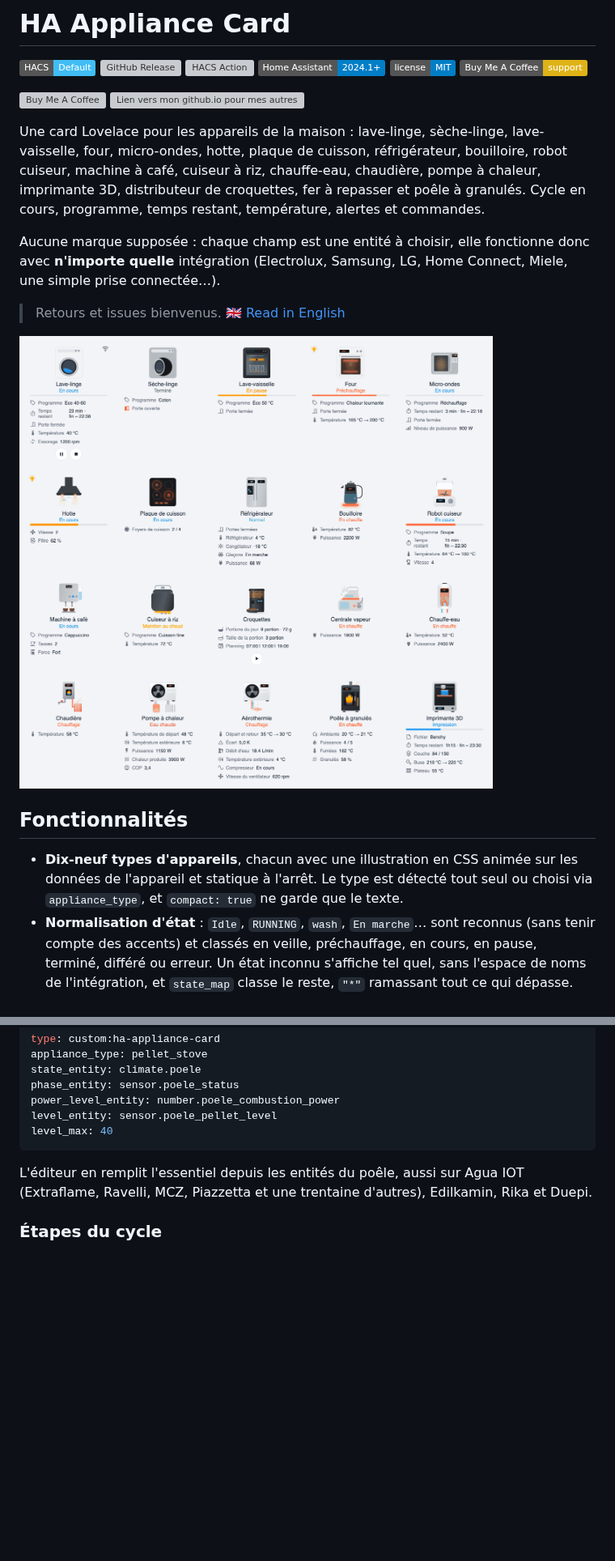
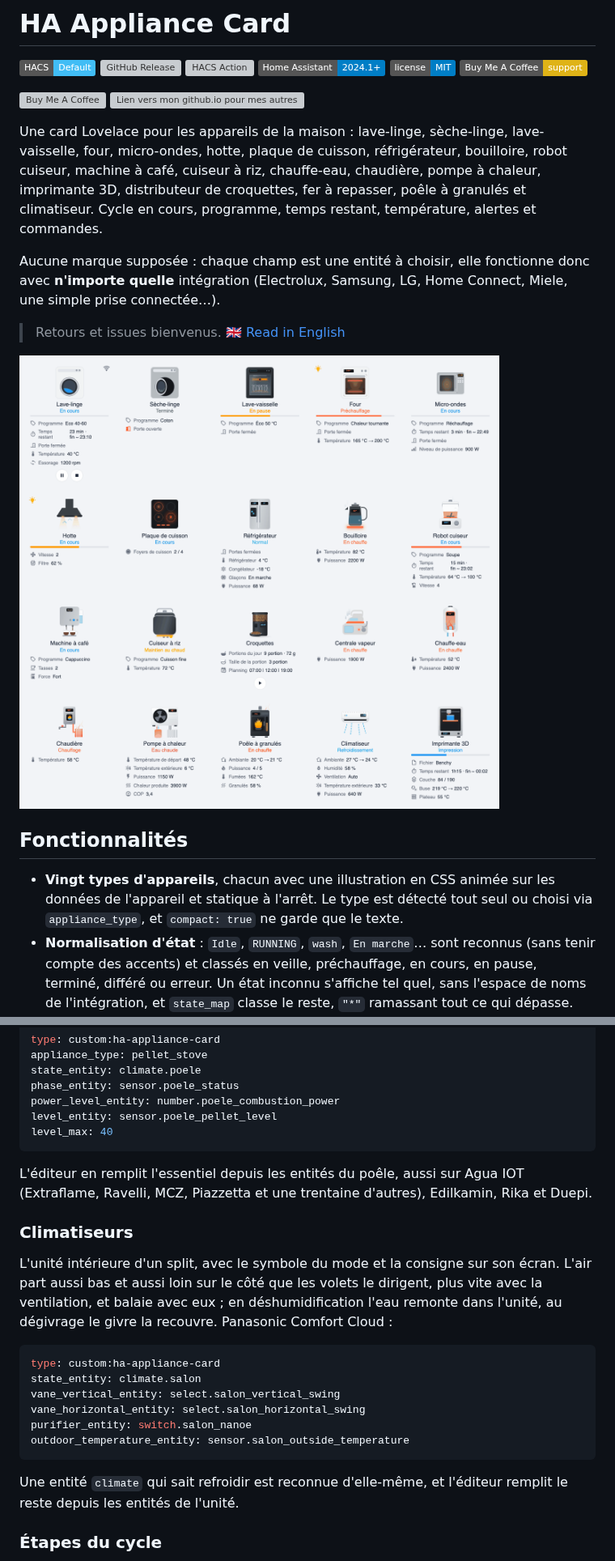
Before and after one commit to ADNPolymerase/ha-appliance-card, a Markdown page: README.fr.md, 2 parts joined by grey strips. Shown at 81% size. Drawn GitHub-style; pictures changed too: docs/screenshot.fr.png; badges without logos; blank space fills up the shorter version; grey boxes are pictures that could not be loaded.

````diff
--- a/README.fr.md
+++ b/README.fr.md
@@ -10,7 +10,7 @@
 <a href="https://buymeacoffee.com/adnpolymerase" target="_blank"><img src="https://cdn.buymeacoffee.com/buttons/v2/default-orange.png" alt="Buy Me A Coffee" height="60"></a>
 <a href="https://adnpolymerase.github.io/HA/" target="_blank"><img src="https://raw.githubusercontent.com/ADNPolymerase/HA/main/assets/site-button.svg" alt="Lien vers mon github.io pour mes autres projets" height="60"></a>
 
-Une card Lovelace pour les appareils de la maison : lave-linge, sèche-linge, lave-vaisselle, four, micro-ondes, hotte, plaque de cuisson, réfrigérateur, bouilloire, robot cuiseur, machine à café, cuiseur à riz, chauffe-eau, chaudière, pompe à chaleur, imprimante 3D, distributeur de croquettes, fer à repasser et poêle à granulés. Cycle en cours, programme, temps restant, température, alertes et commandes.
+Une card Lovelace pour les appareils de la maison : lave-linge, sèche-linge, lave-vaisselle, four, micro-ondes, hotte, plaque de cuisson, réfrigérateur, bouilloire, robot cuiseur, machine à café, cuiseur à riz, chauffe-eau, chaudière, pompe à chaleur, imprimante 3D, distributeur de croquettes, fer à repasser, poêle à granulés et climatiseur. Cycle en cours, programme, temps restant, température, alertes et commandes.
 
 Aucune marque supposée : chaque champ est une entité à choisir, elle fonctionne donc avec **n'importe quelle** intégration (Electrolux, Samsung, LG, Home Connect, Miele, une simple prise connectée…).
 
@@ -21,7 +21,7 @@ Aucune marque supposée : chaque champ est une entité à choisir, elle fonction
 
 ## Fonctionnalités
 
-- **Dix-neuf types d'appareils**, chacun avec une illustration en CSS animée sur les données de l'appareil et statique à l'arrêt. Le type est détecté tout seul ou choisi via `appliance_type`, et `compact: true` ne garde que le texte.
+- **Vingt types d'appareils**, chacun avec une illustration en CSS animée sur les données de l'appareil et statique à l'arrêt. Le type est détecté tout seul ou choisi via `appliance_type`, et `compact: true` ne garde que le texte.
 - **Normalisation d'état** : `Idle`, `RUNNING`, `wash`, `En marche`… sont reconnus (sans tenir compte des accents) et classés en veille, préchauffage, en cours, en pause, terminé, différé ou erreur. Un état inconnu s'affiche tel quel, sans l'espace de noms de l'intégration, et `state_map` classe le reste, `"*"` ramassant tout ce qui dépasse.
 - **L'étape, et non une heure d'*En cours*** : un lave-linge, un sèche-linge ou un lave-vaisselle nomme l'étape où il en est (*Prélavage*, *Lavage*, *Rinçage*, *Essorage*, *Séchage* et sept autres), d'après une entité de phase ou son propre état, et le tambour s'emballe pendant l'essorage. Le temps restant est toujours celui du cycle entier.
 - **Une lavante-séchante est un lave-linge qui sèche** : `washer_dryer: true`, et le tambour montre de l'eau pendant le lavage, puis du linge qui tourne dans l'air chaud pendant le séchage. L'étape vient de l'état lui-même ou d'une entité de phase, et la ligne d'état lit *Lavage* ou *Séchage*.
@@ -346,6 +349,21 @@ level_max: 40
 
 L'éditeur en remplit l'essentiel depuis les entités du poêle, aussi sur Agua IOT (Extraflame, Ravelli, MCZ, Piazzetta et une trentaine d'autres), Edilkamin, Rika et Duepi.
 
+### Climatiseurs
+
+L'unité intérieure d'un split, avec le symbole du mode et la consigne sur son écran. L'air part aussi bas et aussi loin sur le côté que les volets le dirigent, plus vite avec la ventilation, et balaie avec eux ; en déshumidification l'eau remonte dans l'unité, au dégivrage le givre la recouvre. Panasonic Comfort Cloud :
+
+```yaml
+type: custom:ha-appliance-card
+state_entity: climate.salon
+vane_vertical_entity: select.salon_vertical_swing
+vane_horizontal_entity: select.salon_horizontal_swing
+purifier_entity: switch.salon_nanoe
+outdoor_temperature_entity: sensor.salon_outside_temperature
+```
+
+Une entité `climate` qui sait refroidir est reconnue d'elle-même, et l'éditeur remplit le reste depuis les entités de l'unité.
+
 ### Étapes du cycle
 
 Pendant qu'un lave-linge, un sèche-linge ou un lave-vaisselle tourne, la ligne d'état nomme l'étape où il en est au lieu d'*En cours* du début à la fin : *Prélavage*, *Trempage*, *Pesée*, *Remplissage*, *Lavage*, *Rinçage*, *Vidange*, *Essorage*, *Séchage*, *Refroidissement*, *Anti-froissage* ou *Vapeur*. Pendant l'essorage d'un lave-linge, le tambour se vide et le linge s'emballe. Une machine en pause, terminée ou en départ différé garde son mot, et le temps restant comme la barre de progression restent ceux du cycle entier.
````
Also changed, not shown: other parts of README.fr.md (+5 -2 lines), README.md (+22 -4 lines), docs/screenshot.png, 3 other files.
